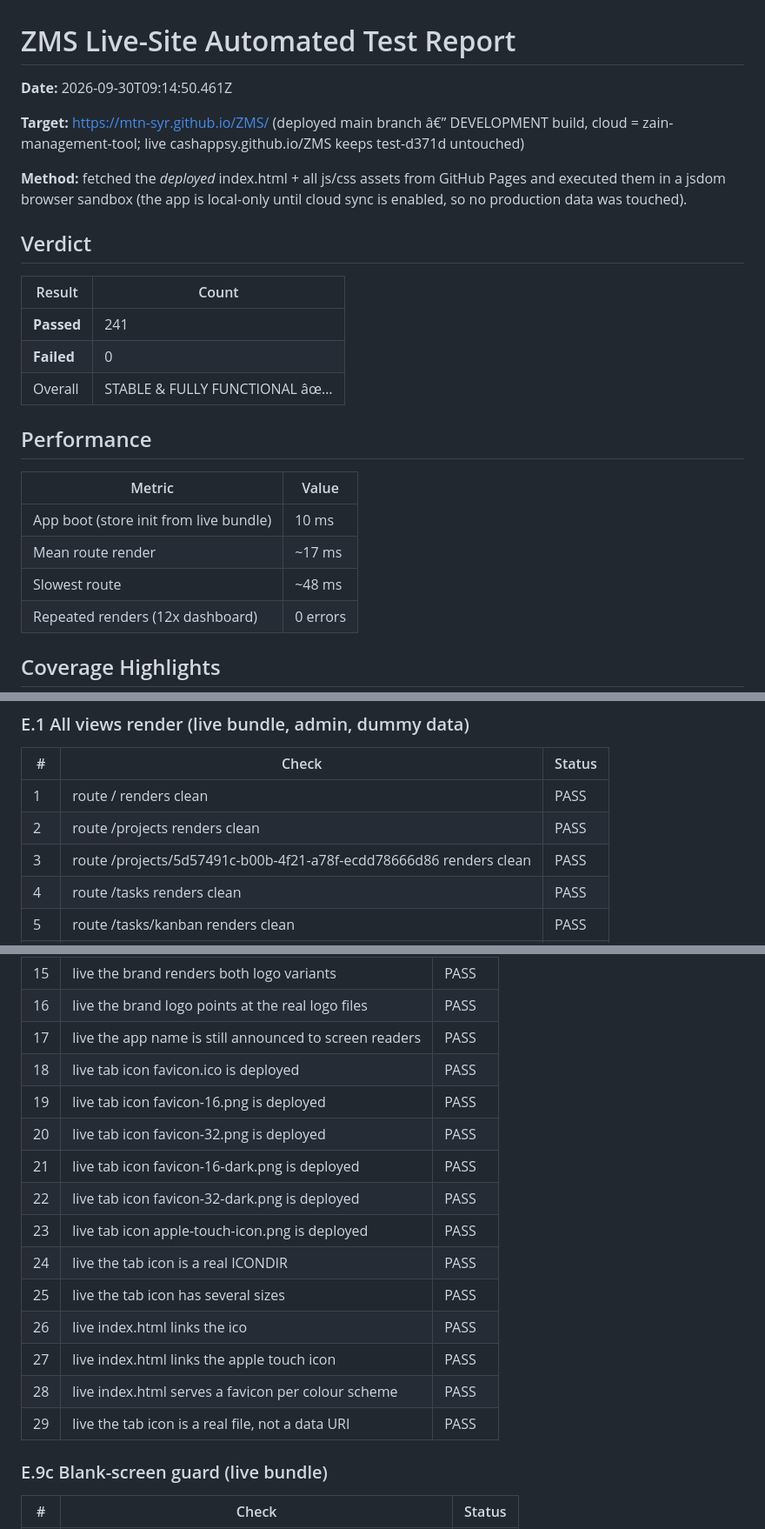
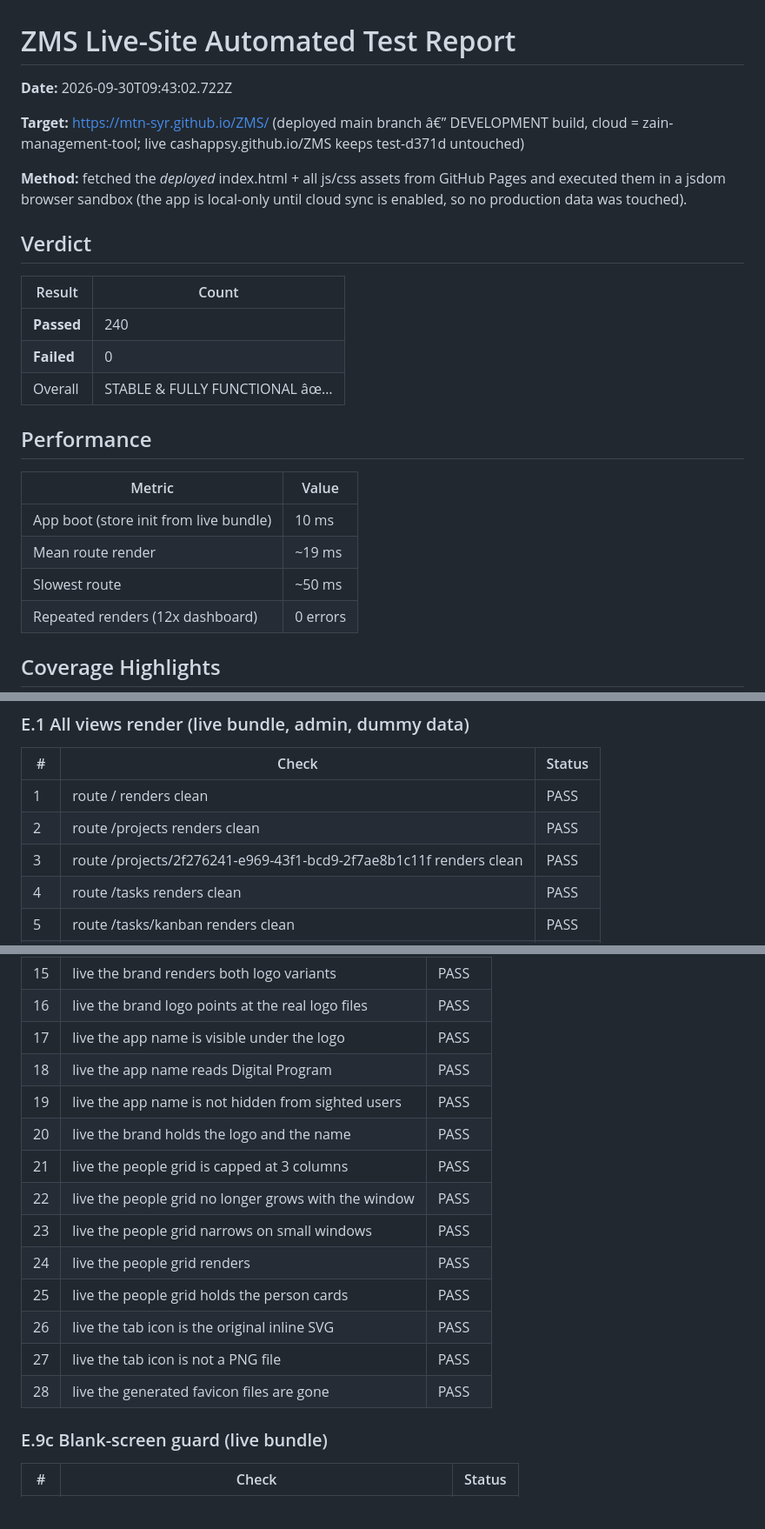
Before and after one commit to CashAppSy/ZMS, a Markdown page: TEST-REPORT.md, 3 parts joined by grey strips. Shown at 87% size. GitHub-like rendering; blank space fills up the shorter version.

Commit message:
Refresh the live test report to 240 checks after the branding revert

```diff
--- a/TEST-REPORT.md
+++ b/TEST-REPORT.md
@@ -1,6 +1,6 @@
 # ZMS Live-Site Automated Test Report
 
-**Date:** 2026-09-30T09:14:50.461Z
+**Date:** 2026-09-30T09:43:02.722Z
 
 **Target:** https://mtn-syr.github.io/ZMS/ (deployed main branch â€” DEVELOPMENT build, cloud = zain-management-tool; live cashappsy.github.io/ZMS keeps test-d371d untouched)
 
@@ -10,7 +10,7 @@
 
 | Result | Count |
 |---|---|
-| **Passed** | 241 |
+| **Passed** | 240 |
 | **Failed** | 0 |
 | Overall | STABLE & FULLY FUNCTIONAL âœ… |
 
@@ -19,8 +19,8 @@
 | Metric | Value |
 |---|---|
 | App boot (store init from live bundle) | 10 ms |
-| Mean route render | ~17 ms |
-| Slowest route | ~48 ms |
+| Mean route render | ~19 ms |
+| Slowest route | ~50 ms |
 | Repeated renders (12x dashboard) | 0 errors |
 
 ## Coverage Highlights
@@ -141,7 +141,7 @@
 |---|---|---|
 | 1 | route / renders clean | PASS |
 | 2 | route /projects renders clean | PASS |
-| 3 | route /projects/5d57491c-b00b-4f21-a78f-ecdd78666d86 renders clean | PASS |
+| 3 | route /projects/2f276241-e969-43f1-bcd9-2f7ae8b1c11f renders clean | PASS |
 | 4 | route /tasks renders clean | PASS |
 | 5 | route /tasks/kanban renders clean | PASS |
 | 6 | route /tasks/gantt renders clean | PASS |
@@ -331,19 +331,18 @@
 | 14 | live the logo is bigger than it used to be | PASS |
 | 15 | live the brand renders both logo variants | PASS |
 | 16 | live the brand logo points at the real logo files | PASS |
-| 17 | live the app name is still announced to screen readers | PASS |
-| 18 | live tab icon favicon.ico is deployed | PASS |
-| 19 | live tab icon favicon-16.png is deployed | PASS |
-| 20 | live tab icon favicon-32.png is deployed | PASS |
-| 21 | live tab icon favicon-16-dark.png is deployed | PASS |
-| 22 | live tab icon favicon-32-dark.png is deployed | PASS |
-| 23 | live tab icon apple-touch-icon.png is deployed | PASS |
-| 24 | live the tab icon is a real ICONDIR | PASS |
-| 25 | live the tab icon has several sizes | PASS |
-| 26 | live index.html links the ico | PASS |
-| 27 | live index.html links the apple touch icon | PASS |
-| 28 | live index.html serves a favicon per colour scheme | PASS |
-| 29 | live the tab icon is a real file, not a data URI | PASS |
+| 17 | live the app name is visible under the logo | PASS |
+| 18 | live the app name reads Digital Program | PASS |
+| 19 | live the app name is not hidden from sighted users | PASS |
+| 20 | live the brand holds the logo and the name | PASS |
+| 21 | live the people grid is capped at 3 columns | PASS |
+| 22 | live the people grid no longer grows with the window | PASS |
+| 23 | live the people grid narrows on small windows | PASS |
+| 24 | live the people grid renders | PASS |
+| 25 | live the people grid holds the person cards | PASS |
+| 26 | live the tab icon is the original inline SVG | PASS |
+| 27 | live the tab icon is not a PNG file | PASS |
+| 28 | live the generated favicon files are gone | PASS |
 
 ### E.9c Blank-screen guard (live bundle)
 
```
